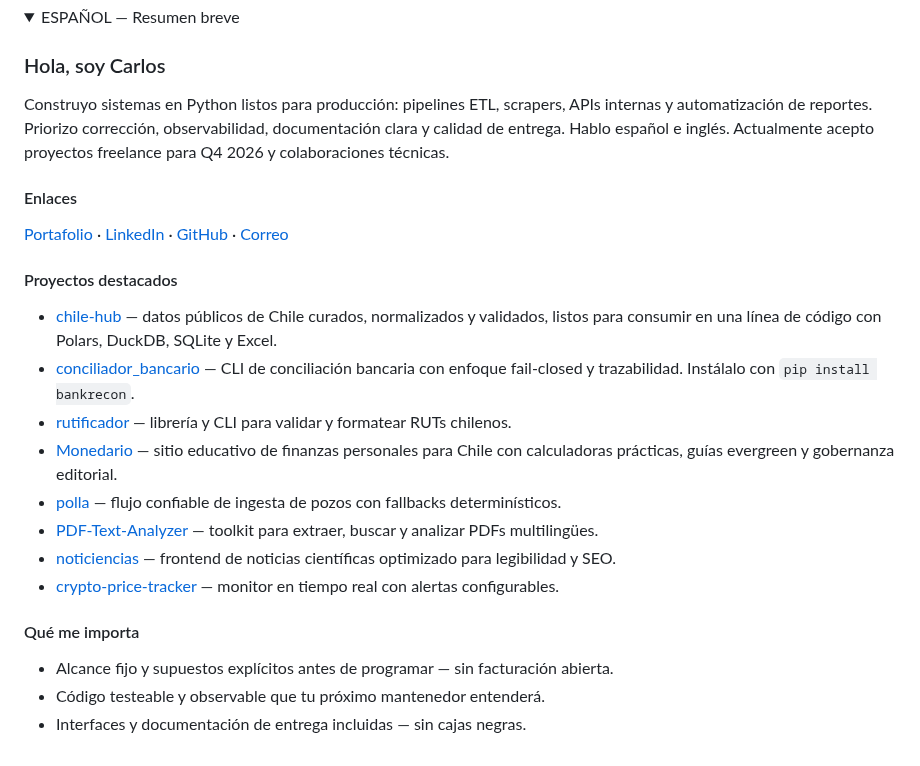
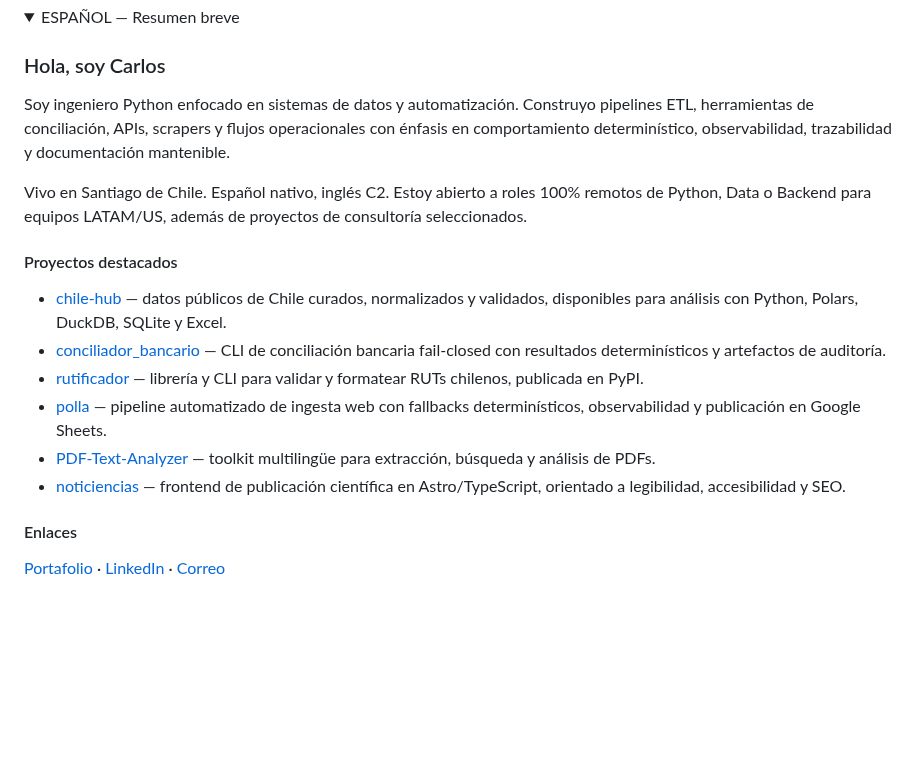
Before and after one commit to cortega26/cortega26, a Markdown page: README.md, the part around one of its changes. Drawn GitHub-style; folded sections open; blank space fills up the shorter version.

```diff
--- a/README.md
+++ b/README.md
@@ -65,27 +65,21 @@ The fastest way to understand my work is through [tooltician.com](https://toolti
 
 ### Hola, soy Carlos
 
-Construyo sistemas en Python listos para producción: pipelines ETL, scrapers, APIs internas y automatización de reportes. Priorizo corrección, observabilidad, documentación clara y calidad de entrega. Hablo español e inglés. Actualmente acepto proyectos freelance para Q4 2026 y colaboraciones técnicas.
+Soy ingeniero Python enfocado en sistemas de datos y automatización. Construyo pipelines ETL, herramientas de conciliación, APIs, scrapers y flujos operacionales con énfasis en comportamiento determinístico, observabilidad, trazabilidad y documentación mantenible.
+
+Vivo en Santiago de Chile. Español nativo, inglés C2. Estoy abierto a roles 100% remotos de Python, Data o Backend para equipos LATAM/US, además de proyectos de consultoría seleccionados.
+
+#### Proyectos destacados
+
+- [chile-hub](https://github.com/cortega26/chile-hub) — datos públicos de Chile curados, normalizados y validados, disponibles para análisis con Python, Polars, DuckDB, SQLite y Excel.
+- [conciliador_bancario](https://github.com/cortega26/conciliador_bancario) — CLI de conciliación bancaria fail-closed con resultados determinísticos y artefactos de auditoría.
+- [rutificador](https://github.com/cortega26/rutificador) — librería y CLI para validar y formatear RUTs chilenos, publicada en PyPI.
+- [polla](https://github.com/cortega26/polla) — pipeline automatizado de ingesta web con fallbacks determinísticos, observabilidad y publicación en Google Sheets.
+- [PDF-Text-Analyzer](https://github.com/cortega26/PDF-Text-Analyzer) — toolkit multilingüe para extracción, búsqueda y análisis de PDFs.
+- [noticiencias](https://github.com/cortega26/noticiencias) — frontend de publicación científica en Astro/TypeScript, orientado a legibilidad, accesibilidad y SEO.
 
 #### Enlaces
 
-[Portafolio](https://tooltician.com/) · [LinkedIn](https://www.linkedin.com/in/cortega26) · [GitHub](https://github.com/cortega26) · [Correo](mailto:carlos@tooltician.com)
-
-#### Proyectos destacados
-
-- [chile-hub](https://github.com/cortega26/chile-hub) — datos públicos de Chile curados, normalizados y validados, listos para consumir en una línea de código con Polars, DuckDB, SQLite y Excel.
-- [conciliador_bancario](https://github.com/cortega26/conciliador_bancario) — CLI de conciliación bancaria con enfoque fail-closed y trazabilidad. Instálalo con `pip install bankrecon`.
-- [rutificador](https://github.com/cortega26/rutificador) — librería y CLI para validar y formatear RUTs chilenos.
-- [Monedario](https://monedario.cl/) — sitio educativo de finanzas personales para Chile con calculadoras prácticas, guías evergreen y gobernanza editorial.
-- [polla](https://github.com/cortega26/polla) — flujo confiable de ingesta de pozos con fallbacks determinísticos.
-- [PDF-Text-Analyzer](https://github.com/cortega26/PDF-Text-Analyzer) — toolkit para extraer, buscar y analizar PDFs multilingües.
-- [noticiencias](https://github.com/cortega26/noticiencias) — frontend de noticias científicas optimizado para legibilidad y SEO.
-- [crypto-price-tracker](https://github.com/cortega26/crypto-price-tracker) — monitor en tiempo real con alertas configurables.
-
-#### Qué me importa
-
-- Alcance fijo y supuestos explícitos antes de programar — sin facturación abierta.
-- Código testeable y observable que tu próximo mantenedor entenderá.
-- Interfaces y documentación de entrega incluidas — sin cajas negras.
+[Portafolio](https://tooltician.com/) · [LinkedIn](https://www.linkedin.com/in/cortega26) · [Correo](mailto:carlos@tooltician.com)
 
 </details>
```
Also changed, not shown: other parts of README.md (+40 -40 lines).
